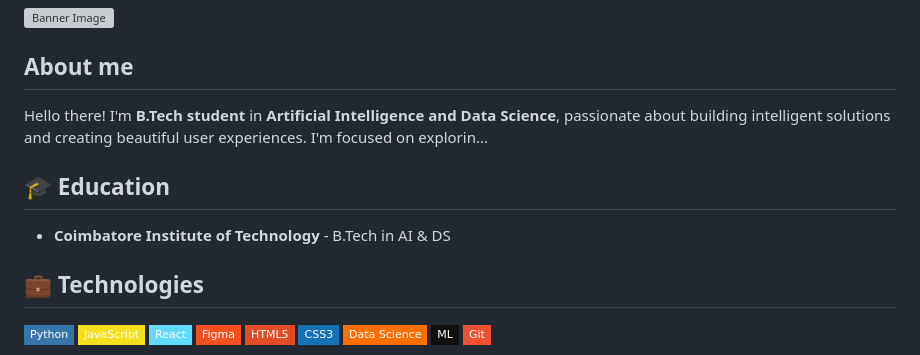
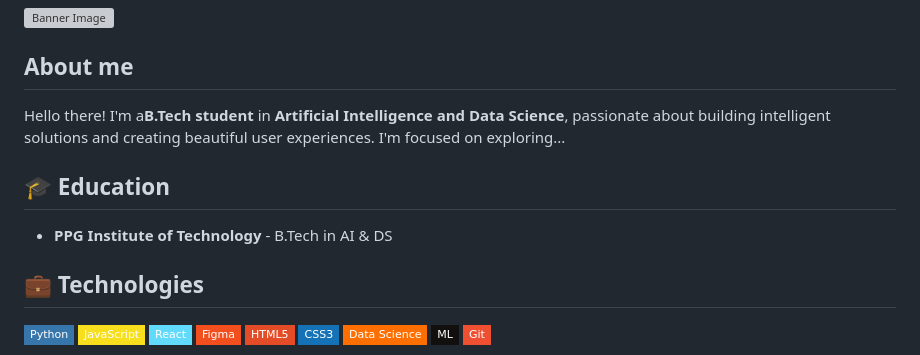
Before and after one commit to S-vibin/S-vibin, a Markdown page: README.md, the part around the change. Drawn GitHub-style; badges without logos; grey boxes are pictures that could not be loaded.

```diff
--- a/README.md
+++ b/README.md
@@ -4,11 +4,11 @@
 
 ## About me
 
-Hello there! I'm **B.Tech student** in **Artificial Intelligence and Data Science**, passionate about building intelligent solutions and creating beautiful user experiences. I'm focused on explorin...
+Hello there! I'm a**B.Tech student** in **Artificial Intelligence and Data Science**, passionate about building intelligent solutions and creating beautiful user experiences. I'm focused on exploring...
 
 ## 🎓 Education
 
-- **Coimbatore Institute of Technology** - B.Tech in AI & DS
+- **PPG Institute of Technology** - B.Tech in AI & DS
 
 ## 💼 Technologies
 
```
